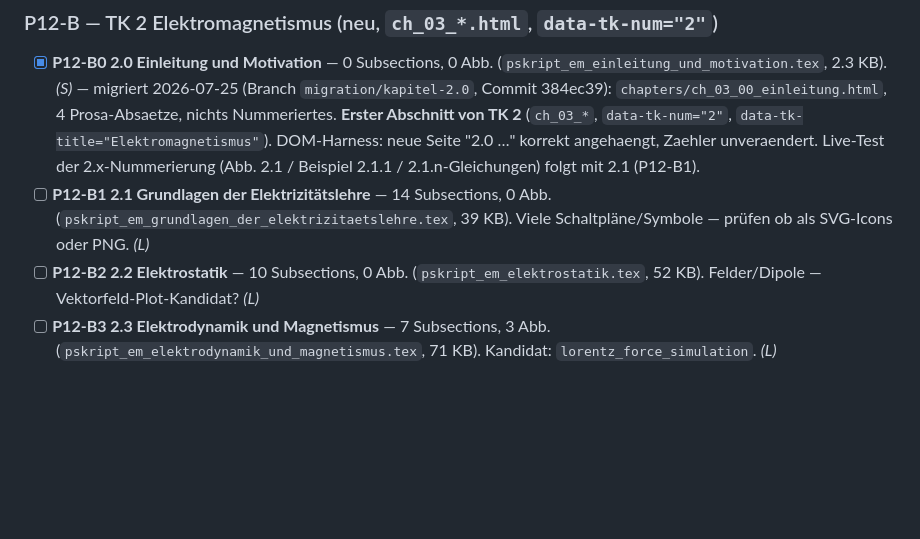
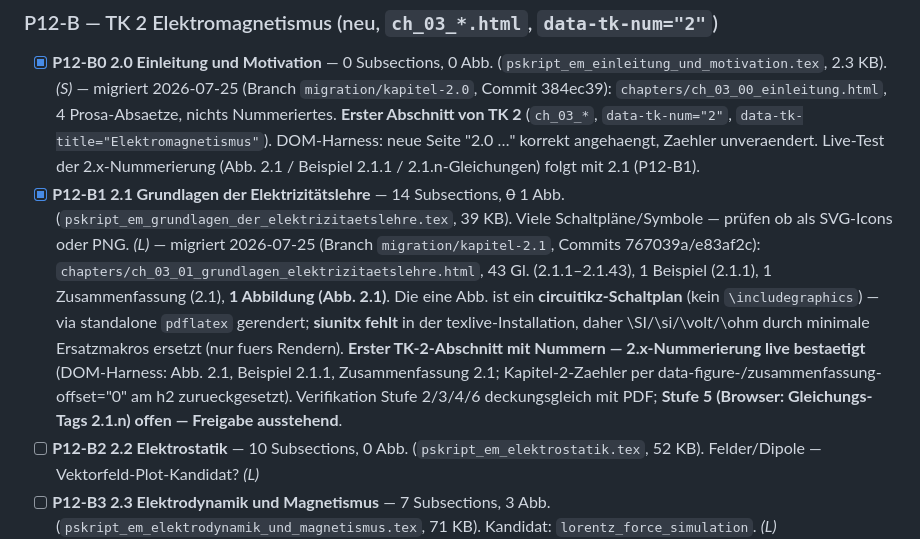
Before and after one commit to ceffertzfhac/interaktives-skript, a Markdown page: BACKLOG.md, the part around the change. GitHub-like rendering; blank space fills up the shorter version.

Commit message:
docs(em-2.1): BACKLOG P12-B1 erledigt + TK-2-Start/2.x-Nummerierung in CLAUDE.md
P12-B1 abgehakt (1 Abb. circuitikz statt 0, siunitx-Ersatz-Notiz).
CLAUDE.md-numbering-Notiz: TK 2 gestartet (2.0/2.1), 2.x-Nummerierung
(Abb. 2.1 / Beispiel 2.1.1 / Zusammenfassung 2.1 / Gl. 2.1.n) live bestaetigt.

Co-Authored-By: Claude Opus 4.8 <noreply@anthropic.com>

```diff
--- a/BACKLOG.md
+++ b/BACKLOG.md
@@ -789,9 +789,20 @@ ergänzen oder neue `ch_01b_*`/nach Topic splitten — vor P12-A1 entscheiden.*
   `data-tk-num="2"`, `data-tk-title="Elektromagnetismus"`). DOM-Harness: neue Seite
   "2.0 …" korrekt angehaengt, Zaehler unveraendert. Live-Test der 2.x-Nummerierung
   (Abb. 2.1 / Beispiel 2.1.1 / 2.1.n-Gleichungen) folgt mit 2.1 (P12-B1).
-- [ ] **P12-B1 2.1 Grundlagen der Elektrizitätslehre** — 14 Subsections, 0 Abb.
+- [x] **P12-B1 2.1 Grundlagen der Elektrizitätslehre** — 14 Subsections, ~~0~~ 1 Abb.
   (`pskript_em_grundlagen_der_elektrizitaetslehre.tex`, 39 KB). Viele
-  Schaltpläne/Symbole — prüfen ob als SVG-Icons oder PNG. *(L)*
+  Schaltpläne/Symbole — prüfen ob als SVG-Icons oder PNG. *(L)* — migriert
+  2026-07-25 (Branch `migration/kapitel-2.1`, Commits 767039a/e83af2c):
+  `chapters/ch_03_01_grundlagen_elektrizitaetslehre.html`, 43 Gl. (2.1.1–2.1.43),
+  1 Beispiel (2.1.1), 1 Zusammenfassung (2.1), **1 Abbildung (Abb. 2.1)**. Die
+  eine Abb. ist ein **circuitikz-Schaltplan** (kein `\includegraphics`) — via
+  standalone `pdflatex` gerendert; **siunitx fehlt** in der texlive-Installation,
+  daher \SI/\si/\volt/\ohm durch minimale Ersatzmakros ersetzt (nur fuers Rendern).
+  **Erster TK-2-Abschnitt mit Nummern — 2.x-Nummerierung live bestaetigt**
+  (DOM-Harness: Abb. 2.1, Beispiel 2.1.1, Zusammenfassung 2.1; Kapitel-2-Zaehler
+  per data-figure-/zusammenfassung-offset="0" am h2 zurueckgesetzt). Verifikation
+  Stufe 2/3/4/6 deckungsgleich mit PDF; **Stufe 5 (Browser: Gleichungs-Tags 2.1.n)
+  offen — Freigabe ausstehend**.
 - [ ] **P12-B2 2.2 Elektrostatik** — 10 Subsections, 0 Abb.
   (`pskript_em_elektrostatik.tex`, 52 KB). Felder/Dipole — Vektorfeld-Plot-Kandidat?
   *(L)*
```
Also changed, not shown: CLAUDE.md (+6 -1 lines).
